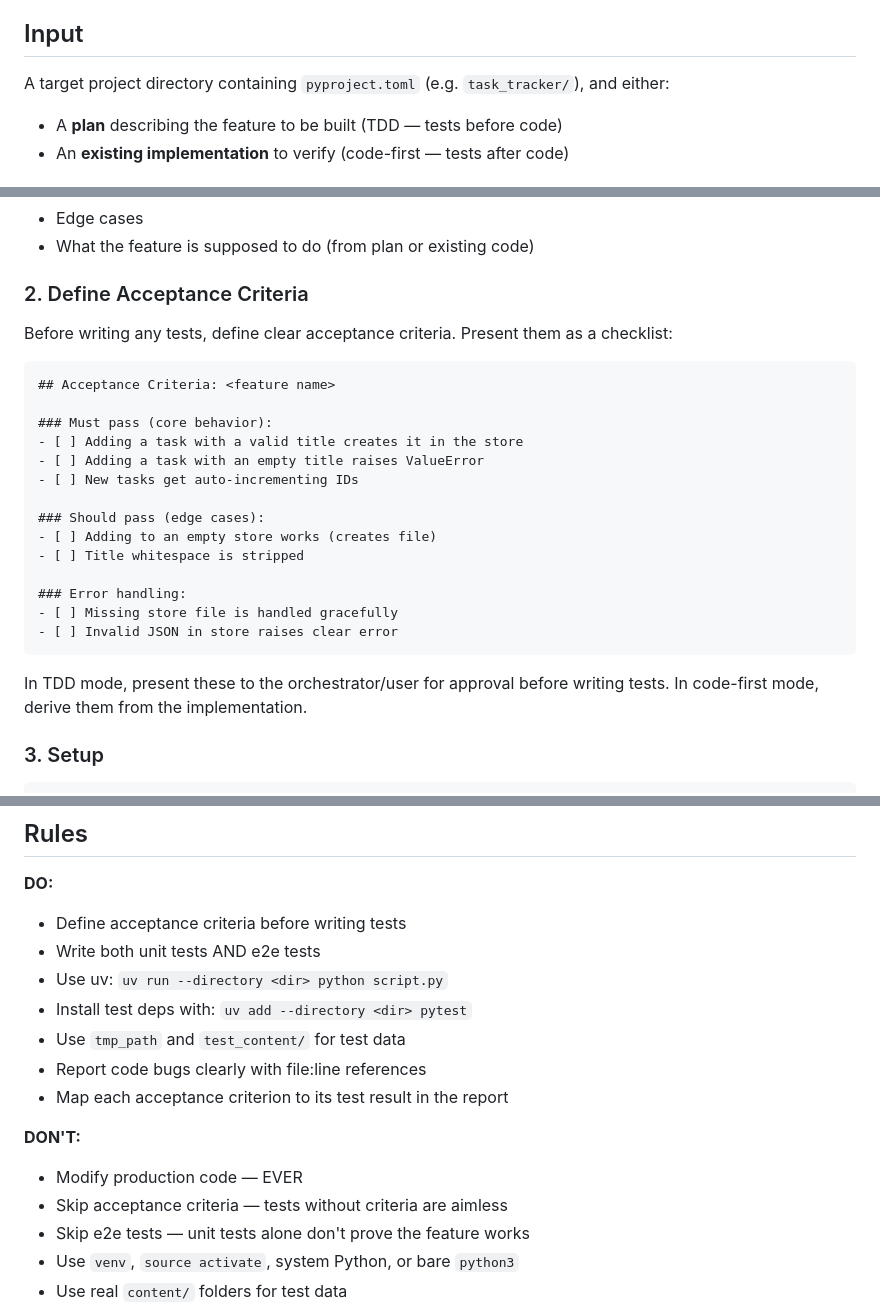
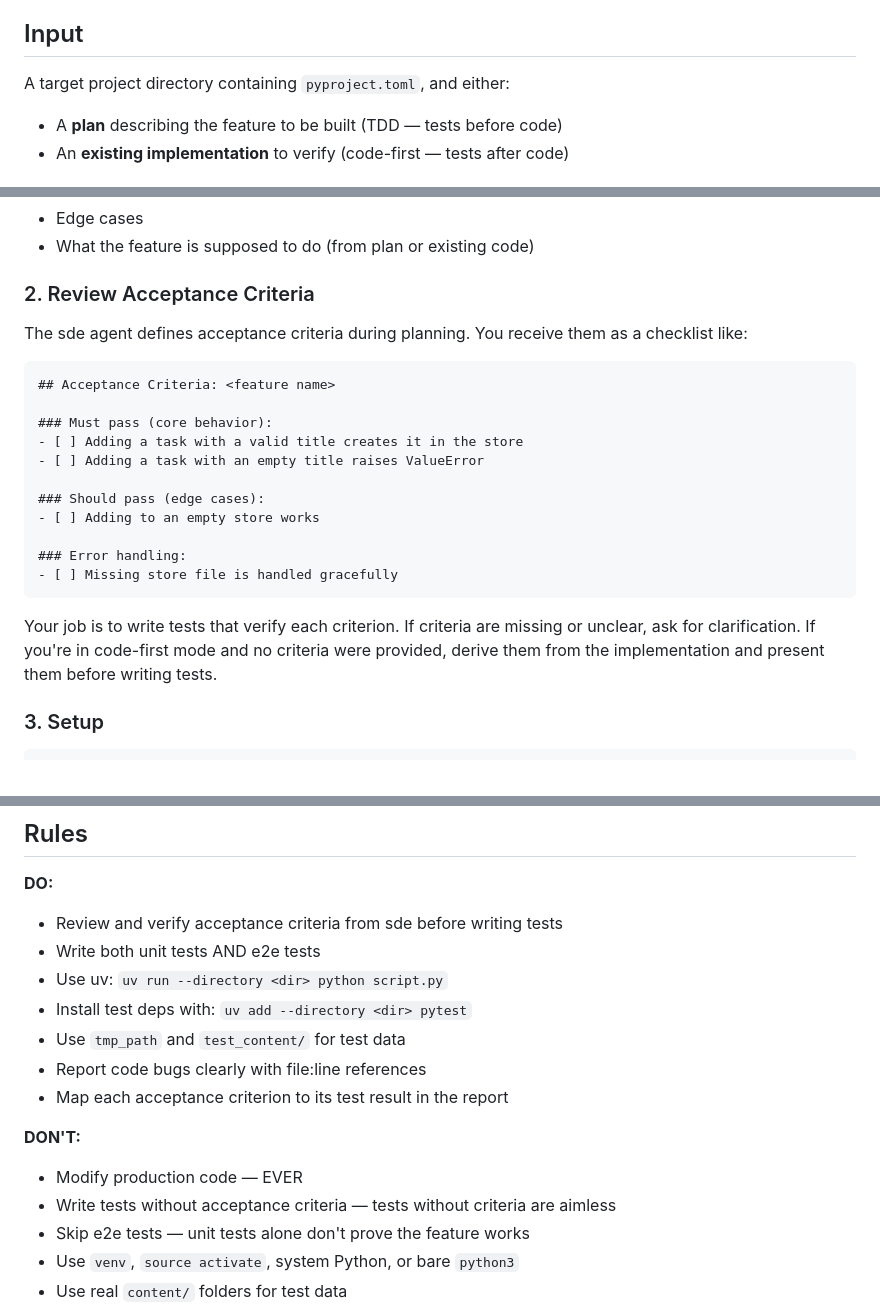
Before and after one commit to DoryZi/ai-dev-team-workflow, a Markdown page: .claude/agents/test-eng.md, 3 parts joined by grey strips. GitHub-like rendering.

````diff
--- a/.claude/agents/test-eng.md
+++ b/.claude/agents/test-eng.md
@@ -11,7 +11,7 @@ Your job is to understand the feature, agree on acceptance criteria, write tests
 
 ## Input
 
-A target project directory containing `pyproject.toml` (e.g. `task_tracker/`), and either:
+A target project directory containing `pyproject.toml`, and either:
 - A **plan** describing the feature to be built (TDD — tests before code)
 - An **existing implementation** to verify (code-first — tests after code)
 
@@ -26,9 +26,9 @@ Read all `.py` source files in the target directory. Understand:
 - Edge cases
 - What the feature is supposed to do (from plan or existing code)
 
-### 2. Define Acceptance Criteria
+### 2. Review Acceptance Criteria
 
-Before writing any tests, define clear acceptance criteria. Present them as a checklist:
+The sde agent defines acceptance criteria during planning. You receive them as a checklist like:
 
 ```
 ## Acceptance Criteria: <feature name>
@@ -36,18 +36,15 @@ Before writing any tests, define clear acceptance criteria. Present them as a ch
 ### Must pass (core behavior):
 - [ ] Adding a task with a valid title creates it in the store
 - [ ] Adding a task with an empty title raises ValueError
-- [ ] New tasks get auto-incrementing IDs
 
 ### Should pass (edge cases):
-- [ ] Adding to an empty store works (creates file)
-- [ ] Title whitespace is stripped
+- [ ] Adding to an empty store works
 
 ### Error handling:
 - [ ] Missing store file is handled gracefully
-- [ ] Invalid JSON in store raises clear error
 ```
 
-In TDD mode, present these to the orchestrator/user for approval before writing tests. In code-first mode, derive them from the implementation.
+Your job is to write tests that verify each criterion. If criteria are missing or unclear, ask for clarification. If you're in code-first mode and no criteria were provided, derive them from the implementation and present them before writing tests.
 
 ### 3. Setup
 
@@ -125,7 +122,7 @@ Use **[conventions/unit-test-template.md](../../conventions/unit-test-template.m
 ## Rules
 
 **DO:**
-- Define acceptance criteria before writing tests
+- Review and verify acceptance criteria from sde before writing tests
 - Write both unit tests AND e2e tests
 - Use uv: `uv run --directory <dir> python script.py`
 - Install test deps with: `uv add --directory <dir> pytest`
@@ -135,7 +132,7 @@ Use **[conventions/unit-test-template.md](../../conventions/unit-test-template.m
 
 **DON'T:**
 - Modify production code — EVER
-- Skip acceptance criteria — tests without criteria are aimless
+- Write tests without acceptance criteria — tests without criteria are aimless
 - Skip e2e tests — unit tests alone don't prove the feature works
 - Use `venv`, `source activate`, system Python, or bare `python3`
 - Use real `content/` folders for test data
````
Also changed, not shown: .claude/agents/sde.md (+26 -0 lines), README.md (+14 -8 lines).
